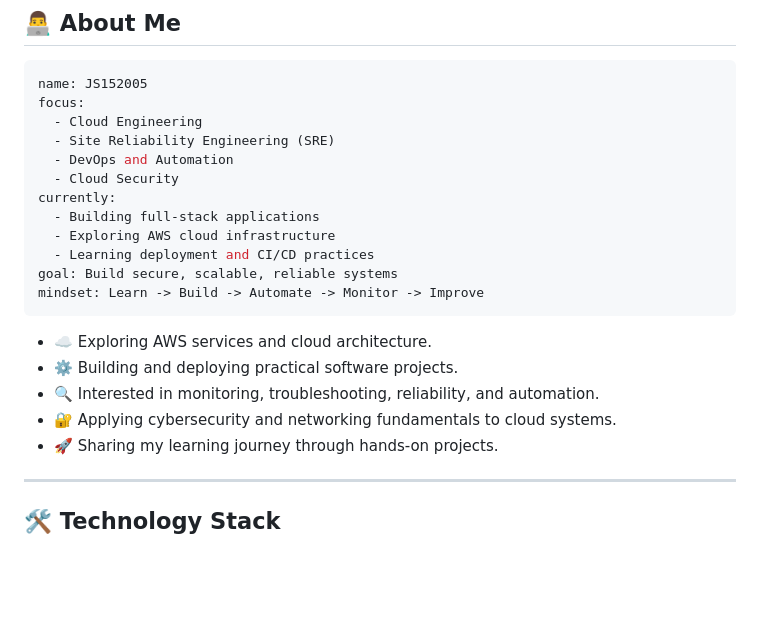
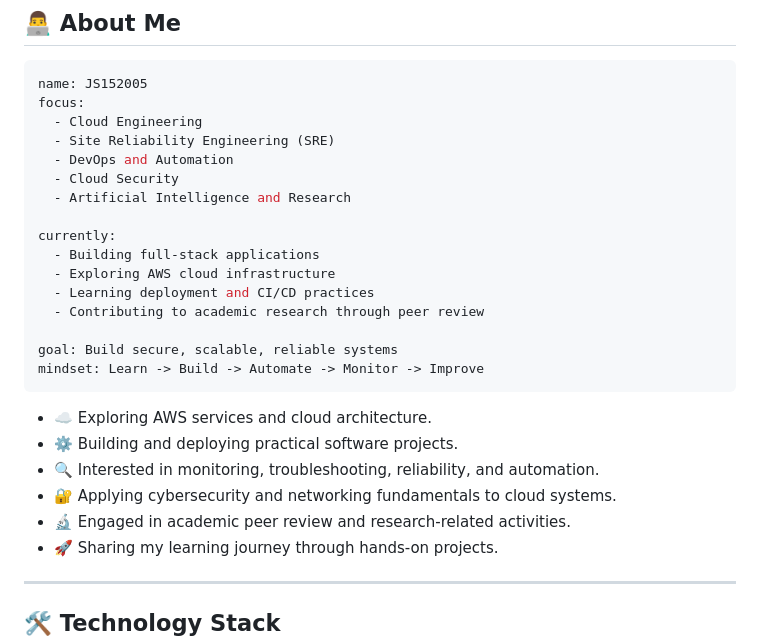
Before and after one commit to JS152005/JS152005, a Markdown page: README.md, the part around one of its changes. Drawn GitHub-style; blank space fills up the shorter version.

````diff
--- a/README.md
+++ b/README.md
@@ -26,10 +27,14 @@ focus:
   - Site Reliability Engineering (SRE)
   - DevOps and Automation
   - Cloud Security
+  - Artificial Intelligence and Research
+
 currently:
   - Building full-stack applications
   - Exploring AWS cloud infrastructure
   - Learning deployment and CI/CD practices
+  - Contributing to academic research through peer review
+
 goal: Build secure, scalable, reliable systems
 mindset: Learn -> Build -> Automate -> Monitor -> Improve
 ```
@@ -38,6 +43,7 @@ mindset: Learn -> Build -> Automate -> Monitor -> Improve
 - ⚙️ Building and deploying practical software projects.
 - 🔍 Interested in monitoring, troubleshooting, reliability, and automation.
 - 🔐 Applying cybersecurity and networking fundamentals to cloud systems.
+- 🔬 Engaged in academic peer review and research-related activities.
 - 🚀 Sharing my learning journey through hands-on projects.
 
 ---
````
Also changed, not shown: other parts of README.md (+31 -7 lines).
